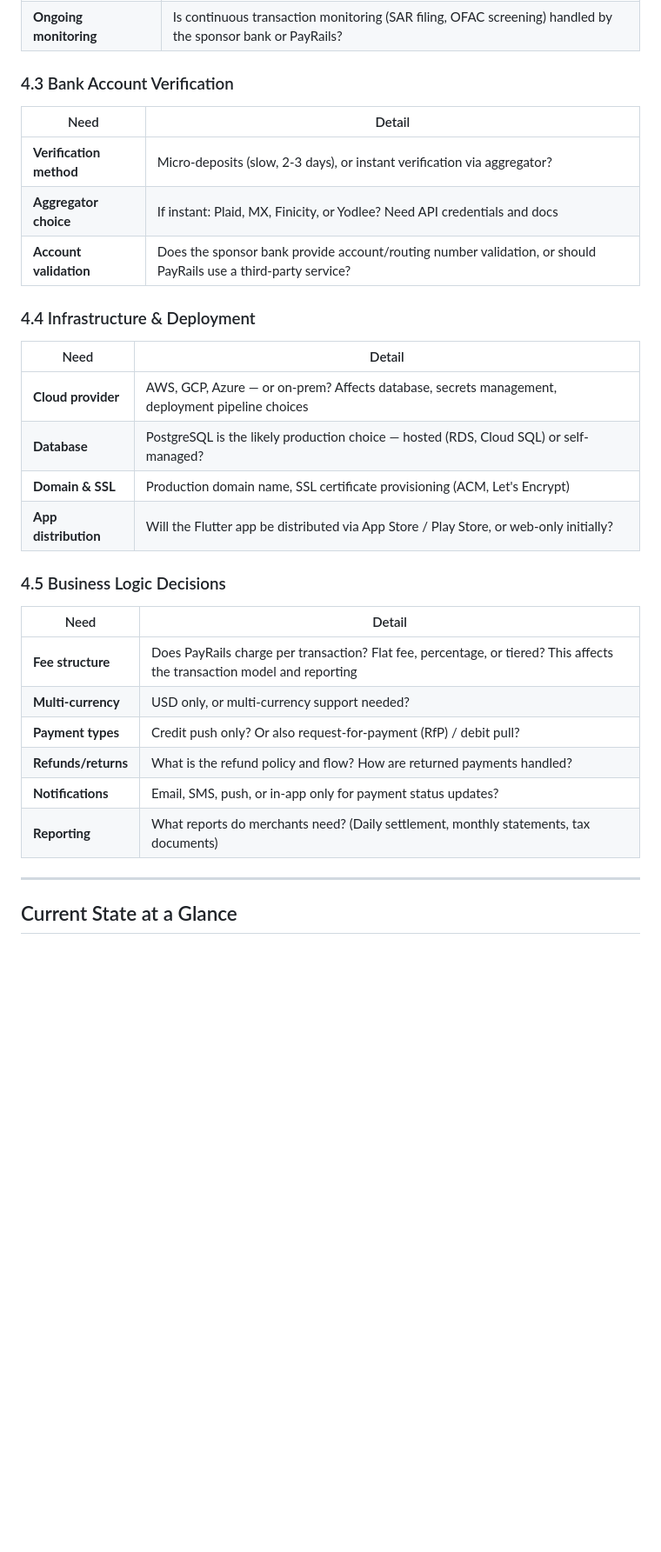
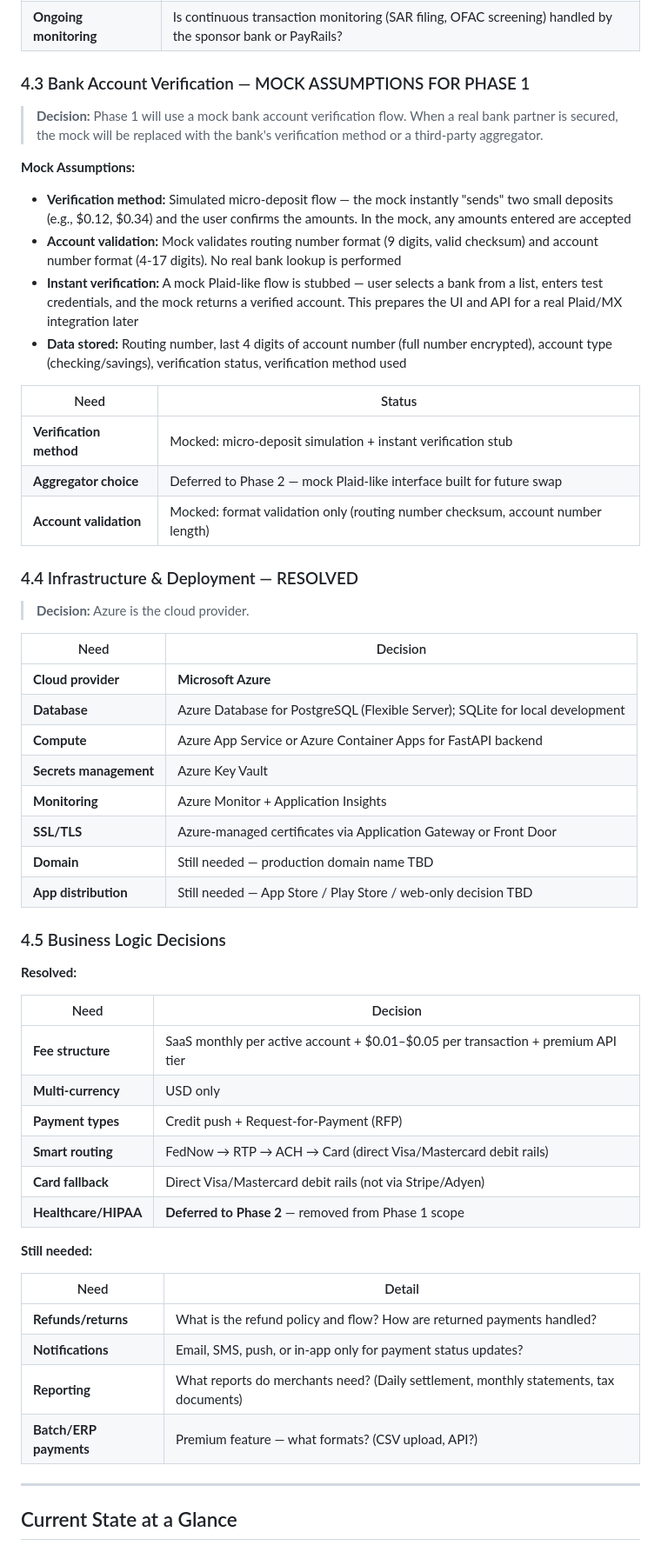
Before and after one commit to OnlineGBC/ai4org-payrails-app, a Markdown page: PROJECT_STATUS.md, the part around one of its changes. Shown at 87% size. Rendered like a GitHub page; blank space fills up the shorter version.

Commit message:
Add mock assumptions for bank integration and account verification, set Azure for infra, direct Visa/MC for card fallback, defer HIPAA to Phase 2

```diff
--- a/PROJECT_STATUS.md
+++ b/PROJECT_STATUS.md
@@ -168,33 +199,58 @@ This is the most important dependency. PayRails cannot process real payments wit
 | **API access** | Sandbox credentials and docs for the chosen compliance provider |
 | **Ongoing monitoring** | Is continuous transaction monitoring (SAR filing, OFAC screening) handled by the sponsor bank or PayRails? |
 
-### 4.3 Bank Account Verification
+### 4.3 Bank Account Verification — MOCK ASSUMPTIONS FOR PHASE 1
+
+> **Decision:** Phase 1 will use a mock bank account verification flow. When a real bank partner is secured, the mock will be replaced with the bank's verification method or a third-party aggregator.
+
+**Mock Assumptions:**
+- **Verification method:** Simulated micro-deposit flow — the mock instantly "sends" two small deposits (e.g., $0.12, $0.34) and the user confirms the amounts. In the mock, any amounts entered are accepted
+- **Account validation:** Mock validates routing number format (9 digits, valid checksum) and account number format (4-17 digits). No real bank lookup is performed
+- **Instant verification:** A mock Plaid-like flow is stubbed — user selects a bank from a list, enters test credentials, and the mock returns a verified account. This prepares the UI and API for a real Plaid/MX integration later
+- **Data stored:** Routing number, last 4 digits of account number (full number encrypted), account type (checking/savings), verification status, verification method used
+
+| Need | Status |
+|---|---|
+| **Verification method** | Mocked: micro-deposit simulation + instant verification stub |
+| **Aggregator choice** | Deferred to Phase 2 — mock Plaid-like interface built for future swap |
+| **Account validation** | Mocked: format validation only (routing number checksum, account number length) |
+
+### 4.4 Infrastructure & Deployment — RESOLVED
+
+> **Decision:** Azure is the cloud provider.
+
+| Need | Decision |
+|---|---|
+| **Cloud provider** | **Microsoft Azure** |
+| **Database** | Azure Database for PostgreSQL (Flexible Server); SQLite for local development |
+| **Compute** | Azure App Service or Azure Container Apps for FastAPI backend |
+| **Secrets management** | Azure Key Vault |
+| **Monitoring** | Azure Monitor + Application Insights |
+| **SSL/TLS** | Azure-managed certificates via Application Gateway or Front Door |
+| **Domain** | Still needed — production domain name TBD |
+| **App distribution** | Still needed — App Store / Play Store / web-only decision TBD |
+
+### 4.5 Business Logic Decisions
+
+**Resolved:**
+
+| Need | Decision |
+|---|---|
+| **Fee structure** | SaaS monthly per active account + $0.01–$0.05 per transaction + premium API tier |
+| **Multi-currency** | USD only |
+| **Payment types** | Credit push + Request-for-Payment (RFP) |
+| **Smart routing** | FedNow → RTP → ACH → Card (direct Visa/Mastercard debit rails) |
+| **Card fallback** | Direct Visa/Mastercard debit rails (not via Stripe/Adyen) |
+| **Healthcare/HIPAA** | **Deferred to Phase 2** — removed from Phase 1 scope |
+
+**Still needed:**
 
 | Need | Detail |
 |---|---|
-| **Verification method** | Micro-deposits (slow, 2-3 days), or instant verification via aggregator? |
-| **Aggregator choice** | If instant: Plaid, MX, Finicity, or Yodlee? Need API credentials and docs |
-| **Account validation** | Does the sponsor bank provide account/routing number validation, or should PayRails use a third-party service? |
-
-### 4.4 Infrastructure & Deployment
-
-| Need | Detail |
-|---|---|
-| **Cloud provider** | AWS, GCP, Azure — or on-prem? Affects database, secrets management, deployment pipeline choices |
-| **Database** | PostgreSQL is the likely production choice — hosted (RDS, Cloud SQL) or self-managed? |
-| **Domain & SSL** | Production domain name, SSL certificate provisioning (ACM, Let's Encrypt) |
-| **App distribution** | Will the Flutter app be distributed via App Store / Play Store, or web-only initially? |
-
-### 4.5 Business Logic Decisions
-
-| Need | Detail |
-|---|---|
-| **Fee structure** | Does PayRails charge per transaction? Flat fee, percentage, or tiered? This affects the transaction model and reporting |
-| **Multi-currency** | USD only, or multi-currency support needed? |
-| **Payment types** | Credit push only? Or also request-for-payment (RfP) / debit pull? |
 | **Refunds/returns** | What is the refund policy and flow? How are returned payments handled? |
 | **Notifications** | Email, SMS, push, or in-app only for payment status updates? |
 | **Reporting** | What reports do merchants need? (Daily settlement, monthly statements, tax documents) |
+| **Batch/ERP payments** | Premium feature — what formats? (CSV upload, API?) |
 
 ---
 
```
Also changed, not shown: other parts of PROJECT_STATUS.md (+44 -13 lines), CHAT_EVALUATION.md (+57 -31 lines).
